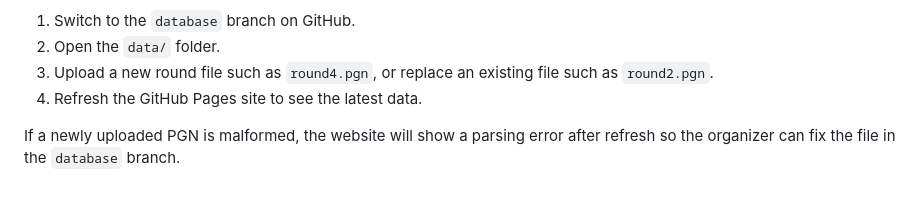
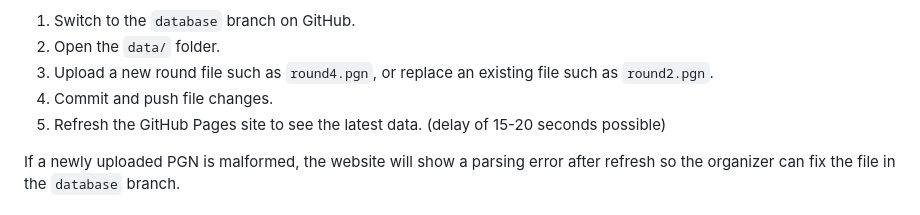
Before and after one commit to cse4504-sp26-wustl/static-website-sec2team3, a Markdown page: README.md, the part around the change. Drawn GitHub-style.

Commit message:
Update README.md to clarify the process for uploading PGN files and refreshing the GitHub Pages site, including a note on potential delays.

```diff
--- a/README.md
+++ b/README.md
@@ -59,7 +59,8 @@ Organizer update flow:
 1. Switch to the `database` branch on GitHub.
 2. Open the `data/` folder.
 3. Upload a new round file such as `round4.pgn`, or replace an existing file such as `round2.pgn`.
-4. Refresh the GitHub Pages site to see the latest data.
+4. Commit and push file changes.
+5. Refresh the GitHub Pages site to see the latest data. (delay of 15-20 seconds possible)
 
 If a newly uploaded PGN is malformed, the website will show a parsing error after refresh so the organizer can fix the file in the `database` branch.
 
```
